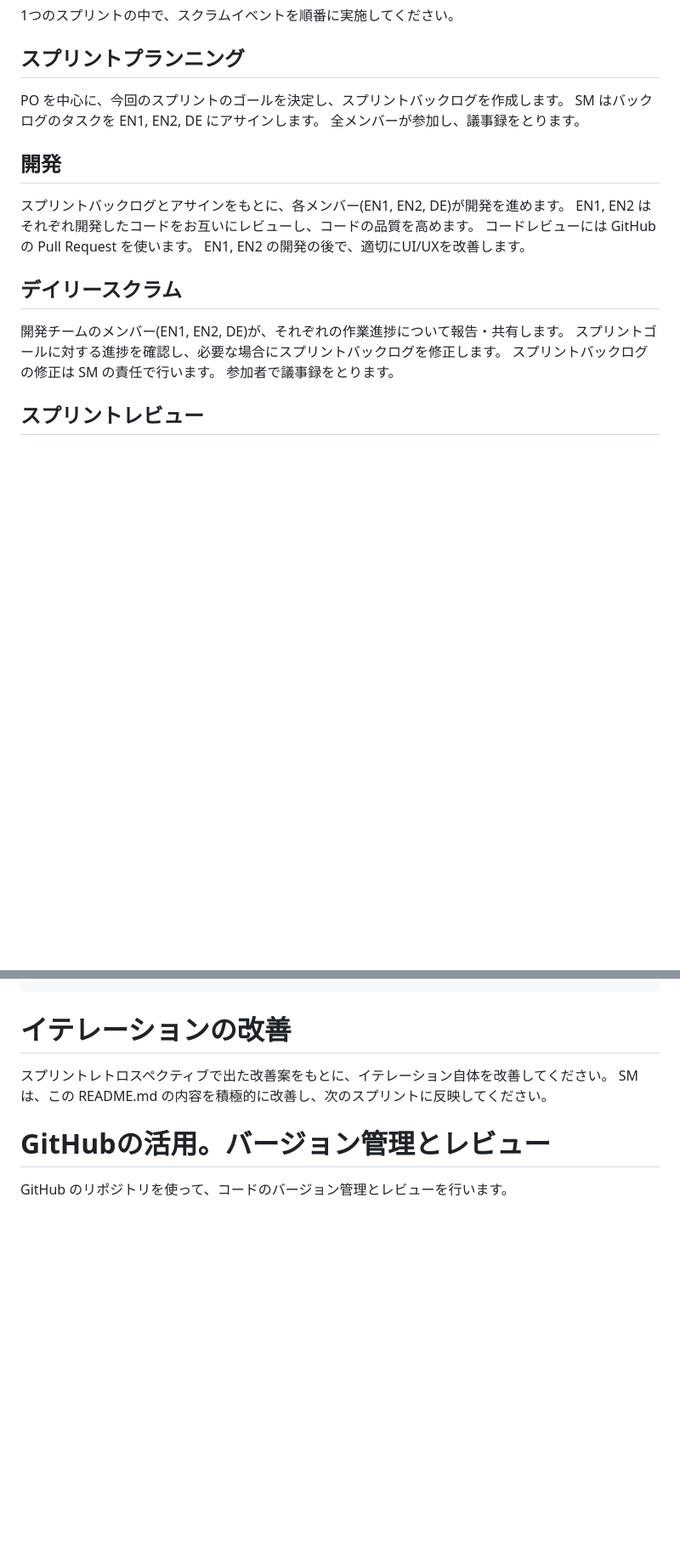
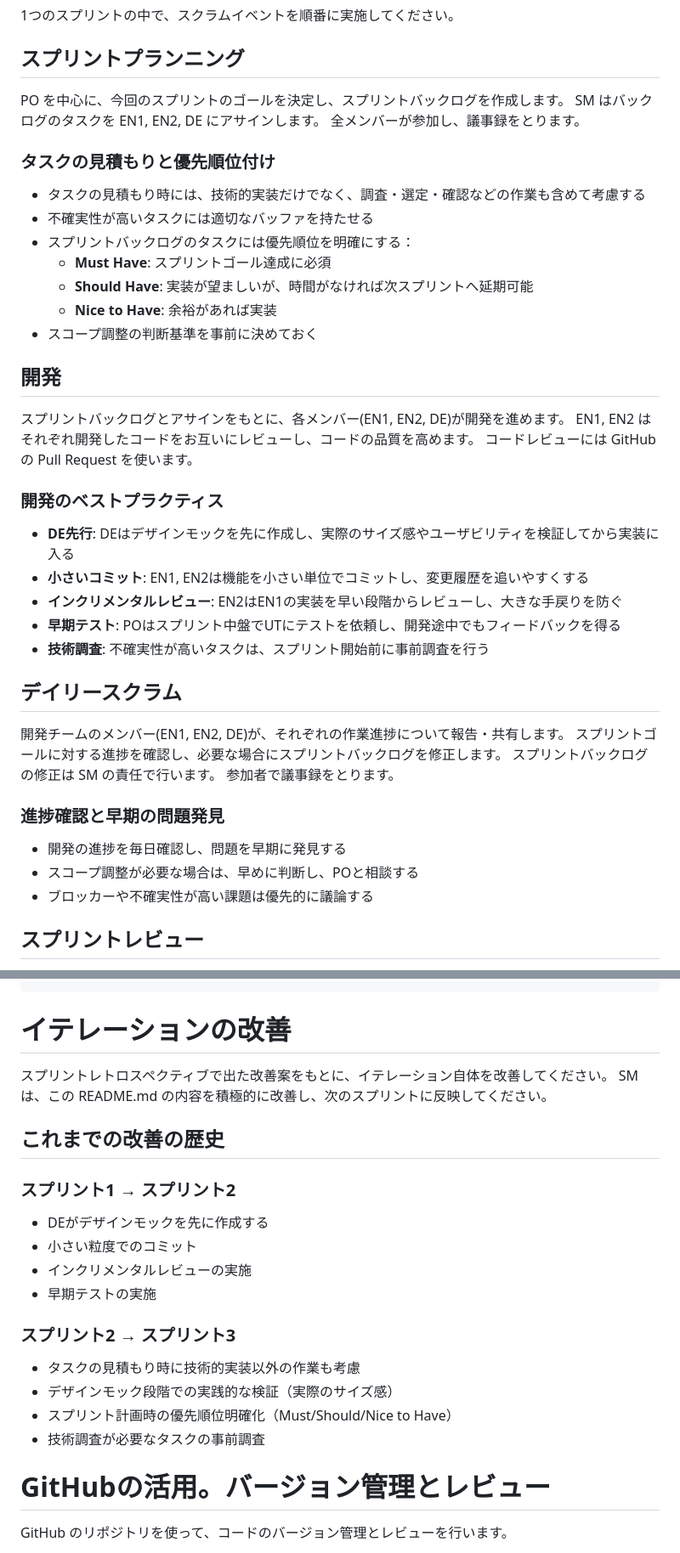
Before and after one commit to onishi/ai-iteration, a Markdown page: README.md, 2 parts joined by grey strips. Shown at 85% size. Rendered like a GitHub page; blank space fills up the shorter version.

Commit message:
SM: README.mdをスプリント2のレトロスペクティブ改善案で更新
- タスクの見積もりと優先順位付けのガイドライン追加
- 開発のベストプラクティスセクションを追加
- デイリースクラムでの早期問題発見を明記
- 改善の歴史を記録（スプリント1→2、スプリント2→3）

```diff
--- a/README.md
+++ b/README.md
@@ -65,12 +65,29 @@ PO を中心に、今回のスプリントのゴールを決定し、スプリ
 SM はバックログのタスクを EN1, EN2, DE にアサインします。
 全メンバーが参加し、議事録をとります。
 
+### タスクの見積もりと優先順位付け
+
+- タスクの見積もり時には、技術的実装だけでなく、調査・選定・確認などの作業も含めて考慮する
+- 不確実性が高いタスクには適切なバッファを持たせる
+- スプリントバックログのタスクには優先順位を明確にする：
+  - **Must Have**: スプリントゴール達成に必須
+  - **Should Have**: 実装が望ましいが、時間がなければ次スプリントへ延期可能
+  - **Nice to Have**: 余裕があれば実装
+- スコープ調整の判断基準を事前に決めておく
+
 ## 開発
 
 スプリントバックログとアサインをもとに、各メンバー(EN1, EN2, DE)が開発を進めます。
 EN1, EN2 はそれぞれ開発したコードをお互いにレビューし、コードの品質を高めます。
 コードレビューには GitHub の Pull Request を使います。
-EN1, EN2 の開発の後で、適切にUI/UXを改善します。
+
+### 開発のベストプラクティス
+
+- **DE先行**: DEはデザインモックを先に作成し、実際のサイズ感やユーザビリティを検証してから実装に入る
+- **小さいコミット**: EN1, EN2は機能を小さい単位でコミットし、変更履歴を追いやすくする
+- **インクリメンタルレビュー**: EN2はEN1の実装を早い段階からレビューし、大きな手戻りを防ぐ
+- **早期テスト**: POはスプリント中盤でUTにテストを依頼し、開発途中でもフィードバックを得る
+- **技術調査**: 不確実性が高いタスクは、スプリント開始前に事前調査を行う
 
 ## デイリースクラム
 
@@ -78,6 +95,12 @@ EN1, EN2 の開発の後で、適切にUI/UXを改善します。
 スプリントゴールに対する進捗を確認し、必要な場合にスプリントバックログを修正します。
 スプリントバックログの修正は SM の責任で行います。
 参加者で議事録をとります。
+
+### 進捗確認と早期の問題発見
+
+- 開発の進捗を毎日確認し、問題を早期に発見する
+- スコープ調整が必要な場合は、早めに判断し、POと相談する
+- ブロッカーや不確実性が高い課題は優先的に議論する
 
 ## スプリントレビュー
 
@@ -127,6 +150,20 @@ DE: ゲームのビジュアルデザインとUI/UXの改善を担当します
 スプリントレトロスペクティブで出た改善案をもとに、イテレーション自体を改善してください。
 SM は、この README.md の内容を積極的に改善し、次のスプリントに反映してください。
 
+## これまでの改善の歴史
+
+### スプリント1 → スプリント2
+- DEがデザインモックを先に作成する
+- 小さい粒度でのコミット
+- インクリメンタルレビューの実施
+- 早期テストの実施
+
+### スプリント2 → スプリント3
+- タスクの見積もり時に技術的実装以外の作業も考慮
+- デザインモック段階での実践的な検証（実際のサイズ感）
+- スプリント計画時の優先順位明確化（Must/Should/Nice to Have）
+- 技術調査が必要なタスクの事前調査
+
 # GitHubの活用。バージョン管理とレビュー
 
 GitHub のリポジトリを使って、コードのバージョン管理とレビューを行います。
```
